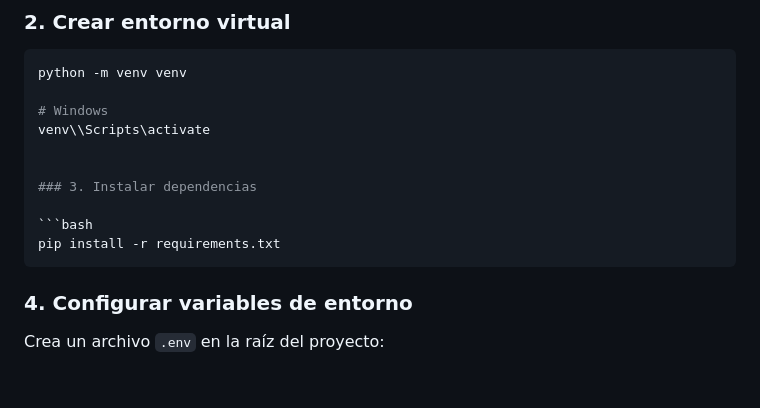
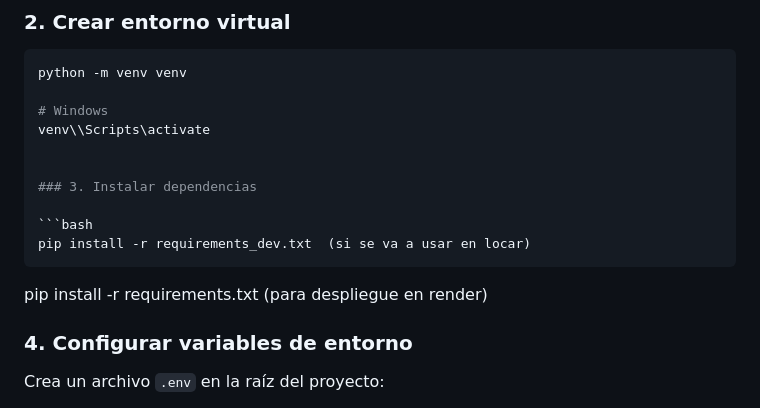
Before and after one commit to mptse/healthcare-etl-platform, a Markdown page: README.md, the part around the change. Drawn GitHub-style; blank space fills up the shorter version.

````diff
--- a/README.md
+++ b/README.md
@@ -21,8 +21,9 @@ venv\\Scripts\activate
 ### 3. Instalar dependencias
 
 ```bash
-pip install -r requirements.txt
+pip install -r requirements_dev.txt  (si se va a usar en locar)
 ```
+pip install -r requirements.txt (para despliegue en render)
 
 ### 4. Configurar variables de entorno
 
````
